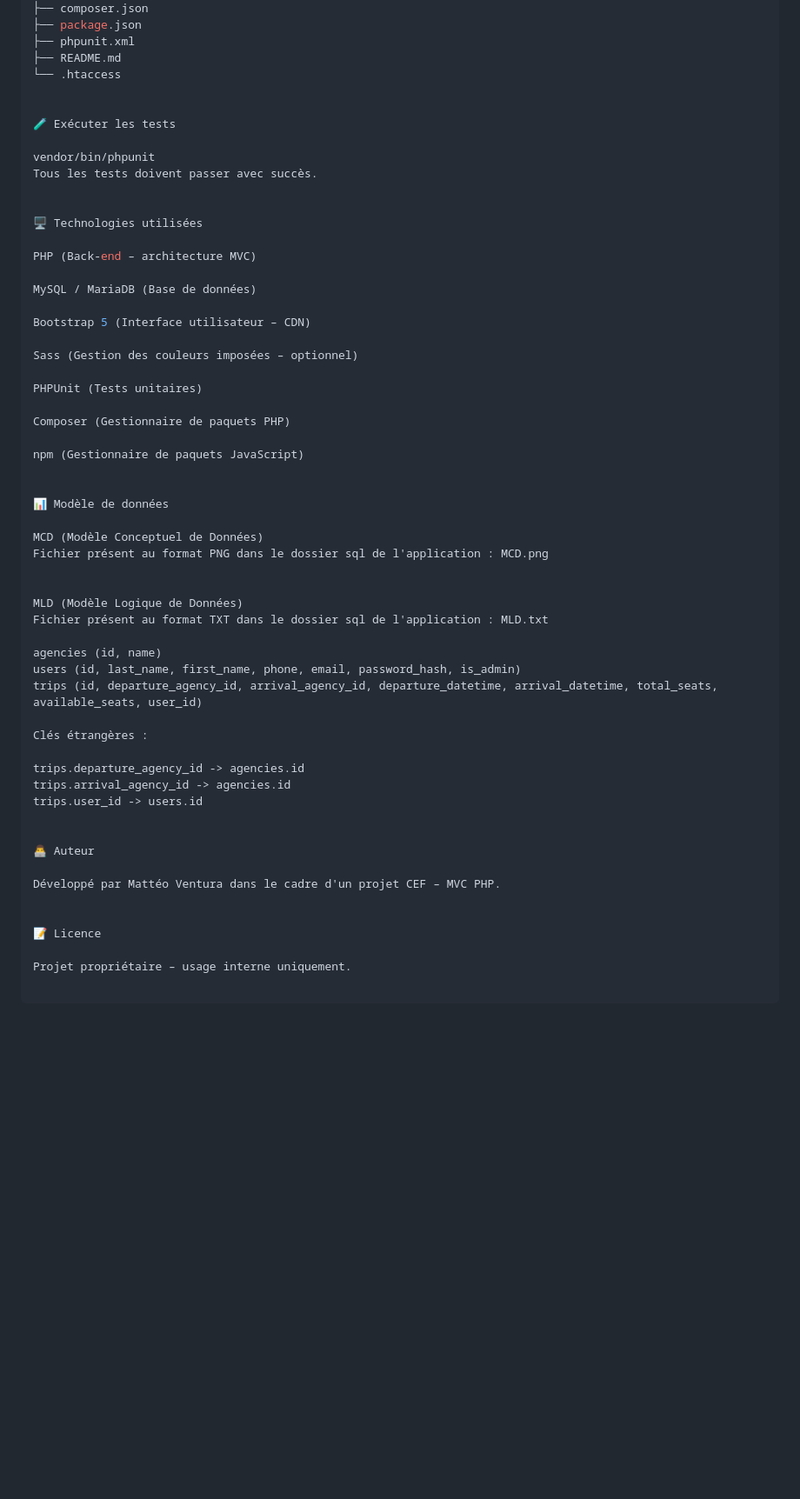
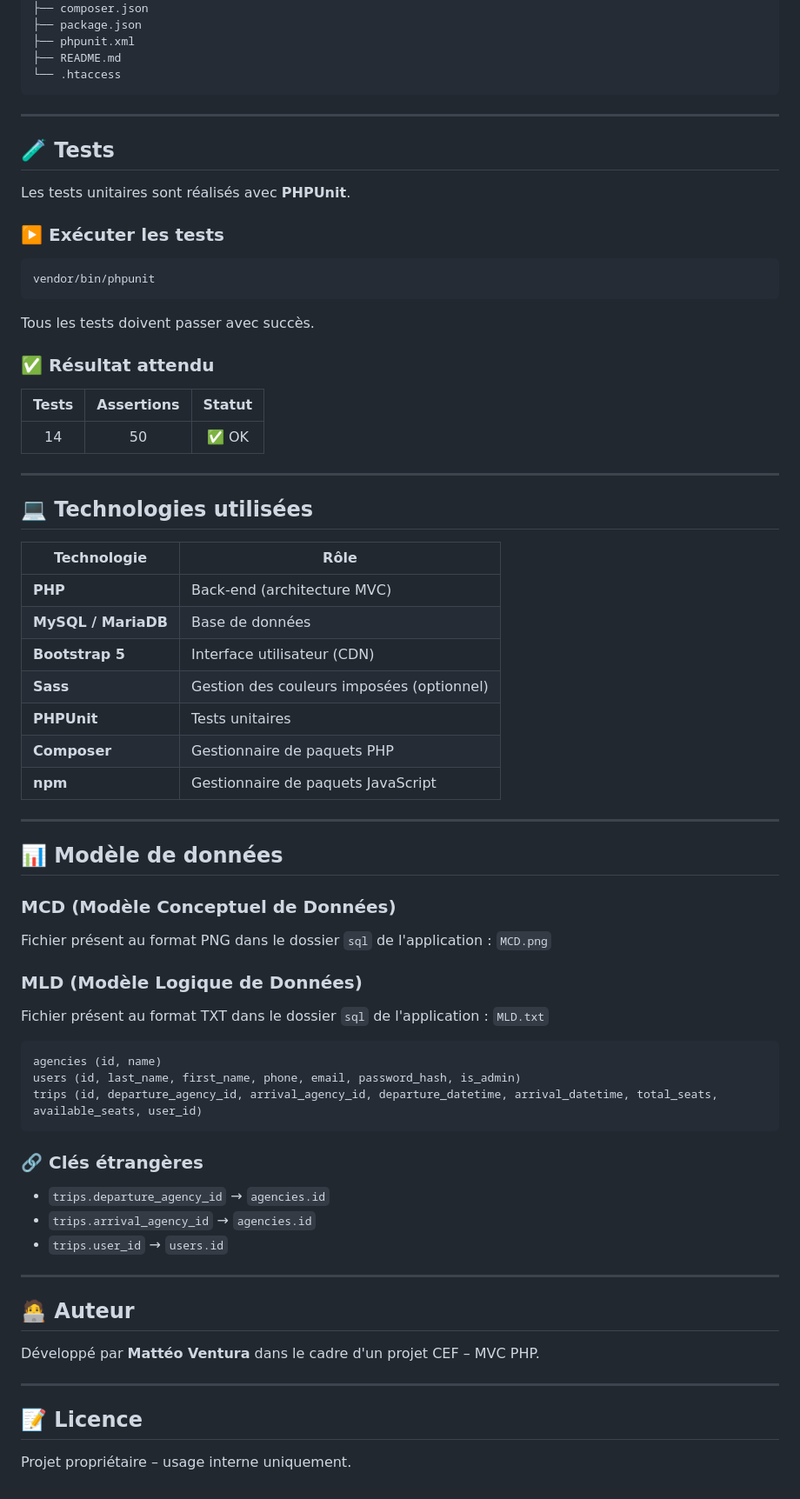
Before and after one commit to MacFly-99/Touche_Pas_Au_Klaxon, a Markdown page: README.md, the part around one of its changes. Shown at 87% size. Rendered like a GitHub page; blank space fills up the shorter version.

````diff
--- a/README.md
+++ b/README.md
@@ -87,56 +113,74 @@ covoiturage/
 ├── phpunit.xml
 ├── README.md
 └── .htaccess
+```
 
+---
 
-🧪 Exécuter les tests
+## 🧪 Tests
 
+Les tests unitaires sont réalisés avec **PHPUnit**.
+
+### ▶️ Exécuter les tests
+
+```bash
 vendor/bin/phpunit
+```
+
 Tous les tests doivent passer avec succès.
 
+### ✅ Résultat attendu
 
-🖥️ Technologies utilisées
+| Tests | Assertions | Statut |
+| :---: | :--------: | :----: |
+| 14    | 50         | ✅ OK  |
 
-PHP (Back-end – architecture MVC)
+---
 
-MySQL / MariaDB (Base de données)
+## 💻 Technologies utilisées
 
-Bootstrap 5 (Interface utilisateur – CDN)
+| Technologie        | Rôle                                         |
+| ------------------ | -------------------------------------------- |
+| **PHP**            | Back-end (architecture MVC)                  |
+| **MySQL / MariaDB** | Base de données                             |
+| **Bootstrap 5**    | Interface utilisateur (CDN)                  |
+| **Sass**           | Gestion des couleurs imposées (optionnel)    |
+| **PHPUnit**        | Tests unitaires                              |
+| **Composer**       | Gestionnaire de paquets PHP                  |
+| **npm**            | Gestionnaire de paquets JavaScript           |
 
-Sass (Gestion des couleurs imposées – optionnel)
+---
 
-PHPUnit (Tests unitaires)
+## 📊 Modèle de données
 
-Composer (Gestionnaire de paquets PHP)
+### MCD (Modèle Conceptuel de Données)
 
-npm (Gestionnaire de paquets JavaScript)
+Fichier présent au format PNG dans le dossier `sql` de l'application : `MCD.png`
 
+### MLD (Modèle Logique de Données)
 
-📊 Modèle de données
+Fichier présent au format TXT dans le dossier `sql` de l'application : `MLD.txt`
 
-MCD (Modèle Conceptuel de Données)
-Fichier présent au format PNG dans le dossier sql de l'application : MCD.png
-
-
-MLD (Modèle Logique de Données)
-Fichier présent au format TXT dans le dossier sql de l'application : MLD.txt
-
+```text
 agencies (id, name)
 users (id, last_name, first_name, phone, email, password_hash, is_admin)
 trips (id, departure_agency_id, arrival_agency_id, departure_datetime, arrival_datetime, total_seats, available_seats, user_id)
+```
 
-Clés étrangères :
+### 🔗 Clés étrangères
 
-trips.departure_agency_id -> agencies.id
-trips.arrival_agency_id -> agencies.id
-trips.user_id -> users.id
+- `trips.departure_agency_id` → `agencies.id`
+- `trips.arrival_agency_id` → `agencies.id`
+- `trips.user_id` → `users.id`
 
+---
 
-👨‍💻 Auteur
+## 🧑‍💻 Auteur
 
-Développé par Mattéo Ventura dans le cadre d'un projet CEF – MVC PHP.
+Développé par **Mattéo Ventura** dans le cadre d'un projet CEF – MVC PHP.
 
+---
 
-📝 Licence
+## 📝 Licence
 
 Projet propriétaire – usage interne uniquement.
````
Also changed, not shown: other parts of README.md (+49 -23 lines).
